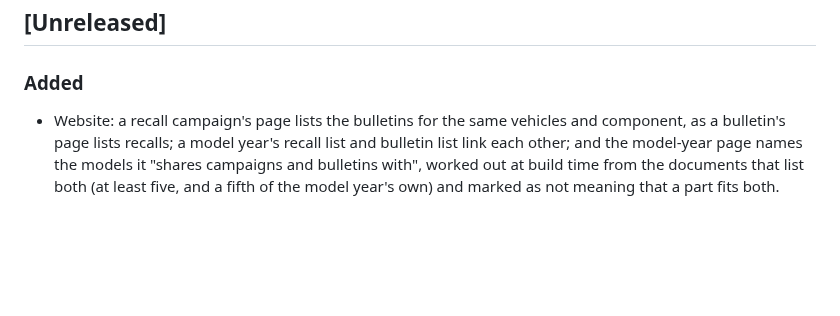
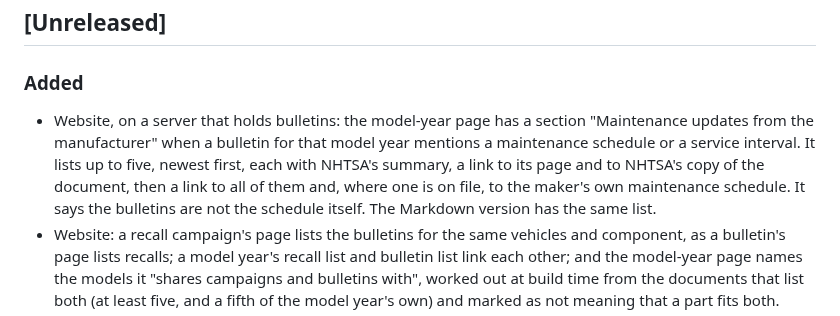
Before and after one commit to wenmar-pro/wenmar-open, a Markdown page: CHANGELOG.md, the part around the change. Rendered like a GitHub page; blank space fills up the shorter version.

Commit message:
docs: maintenance updates in the changelog
Co-Authored-By: Claude Haiku 5.5 <noreply@anthropic.com>

```diff
--- a/CHANGELOG.md
+++ b/CHANGELOG.md
@@ -6,6 +6,7 @@ All notable changes to this project are recorded here. The format follows [Keep
 
 ### Added
 
+- Website, on a server that holds bulletins: the model-year page has a section "Maintenance updates from the manufacturer" when a bulletin for that model year mentions a maintenance schedule or a service interval. It lists up to five, newest first, each with NHTSA's summary, a link to its page and to NHTSA's copy of the document, then a link to all of them and, where one is on file, to the maker's own maintenance schedule. It says the bulletins are not the schedule itself. The Markdown version has the same list.
 - Website: a recall campaign's page lists the bulletins for the same vehicles and component, as a bulletin's page lists recalls; a model year's recall list and bulletin list link each other; and the model-year page names the models it "shares campaigns and bulletins with", worked out at build time from the documents that list both (at least five, and a fifth of the model year's own) and marked as not meaning that a part fits both.
 - Bulletins everywhere recalls are, on a server that holds them. The overview answers (`/v1/vehicles/{id}/overview`, `/v1/vin/{vin}/overview`) have a `bulletins` block: the count, the count by type, the three newest and the address of the list; `/v1/models/{make}/{model}` gives each model year's bulletin count. The model-year page has a "Bulletins" line and the VIN result page a section with the newest three. MCP has a fourth tool, `wenmar_bulletins`, with the actions `vehicle`, `vin`, `get` and `search`. The command-line tool has `wenmar-open bulletins vehicle|vin|get|search`; bulletins are answered by the hosted API only, because the shop data file that is downloaded does not hold them.
 - `data/components.yaml`: a first list of components, 24 systems and 78 parts a job acts on (`brake-pad`, `water-pump`), each with the NHTSA component paths and Transport Canada system names it covers. It is a draft awaiting review. `open-data build-shop` records which components each recall and each bulletin is about (`recall_component`, `bulletin_component`), the trouble codes each bulletin's summary names (`bulletin_code`; 61,445 on the files of 2026-10-11) and the bulletins about a maintenance schedule or interval (`bulletin_topic`). Nothing serves these yet.
```
